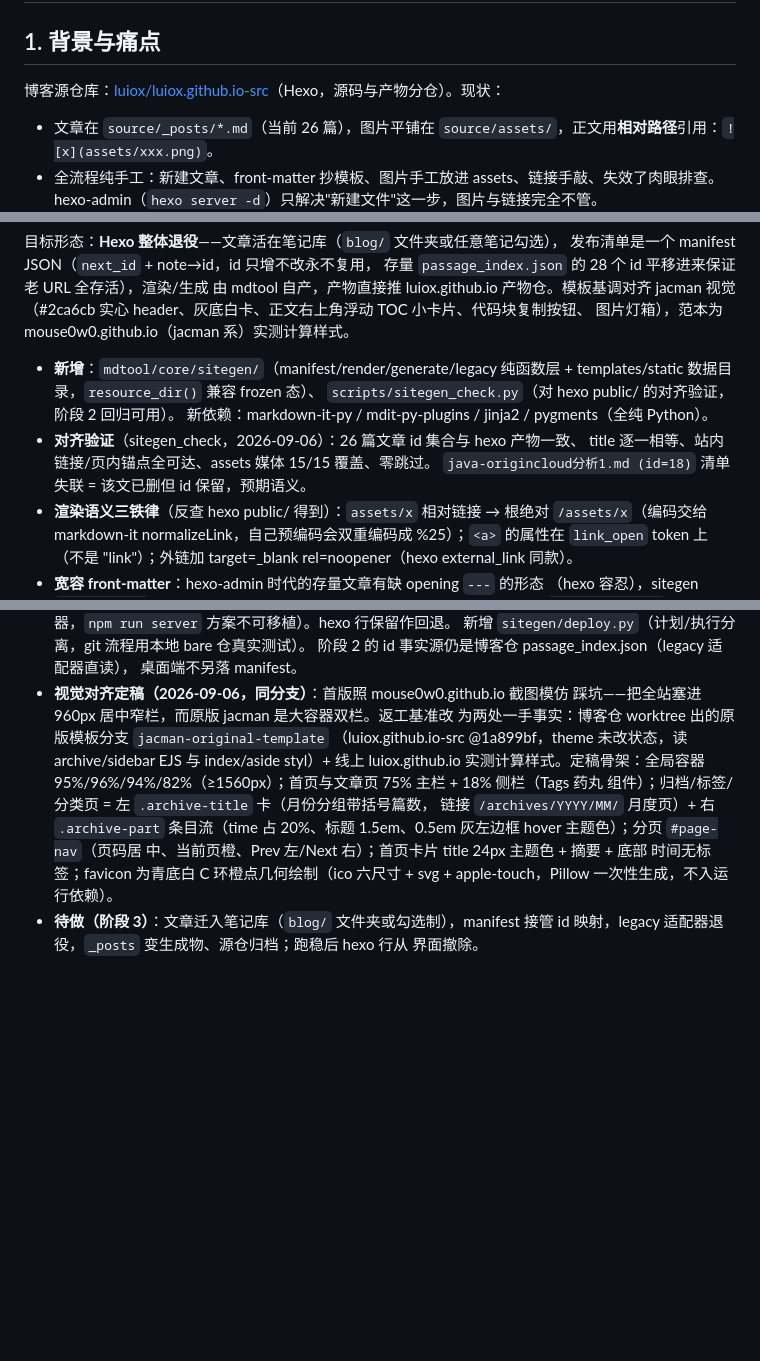
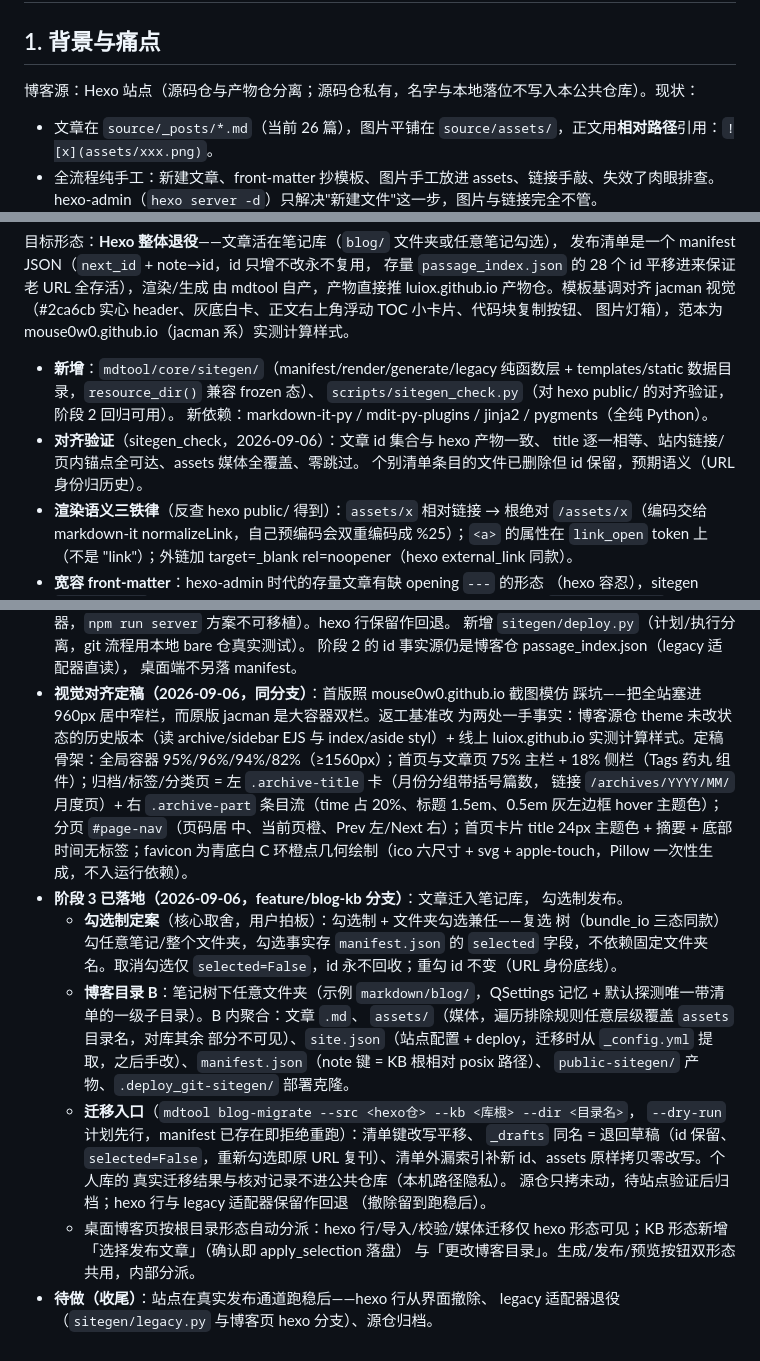
Before and after one commit to luiox/mdtool, a Markdown page: docs/博客文章管理规划.md, 3 parts joined by grey strips. Rendered like a GitHub page; blank space fills up the shorter version.

Commit message:
docs: 阶段3落地记录——勾选制定案、博客目录 B 布局；规范补博客形态豁免

```diff
--- a/docs/博客文章管理规划.md
+++ b/docs/博客文章管理规划.md
@@ -2,7 +2,7 @@
 
 ## 1. 背景与痛点
 
-博客源仓库：[luiox/luiox.github.io-src](https://github.com/luiox/luiox.github.io-src)（Hexo，源码与产物分仓）。现状：
+博客源：Hexo 站点（源码仓与产物仓分离；源码仓私有，名字与本地落位不写入本公共仓库）。现状：
 
 - 文章在 `source/_posts/*.md`（当前 26 篇），图片平铺在 `source/assets/`，正文用**相对路径**引用：`![x](assets/xxx.png)`。
 - 全流程纯手工：新建文章、front-matter 抄模板、图片手工放进 assets、链接手敲、失效了肉眼排查。hexo-admin（`hexo server -d`）只解决"新建文件"这一步，图片与链接完全不管。
@@ -105,9 +105,9 @@
   templates/static 数据目录，`resource_dir()` 兼容 frozen 态）、
   `scripts/sitegen_check.py`（对 hexo public/ 的对齐验证，阶段 2 回归可用）。
   新依赖：markdown-it-py / mdit-py-plugins / jinja2 / pygments（全纯 Python）。
-- **对齐验证**（sitegen_check，2026-09-06）：26 篇文章 id 集合与 hexo 产物一致、
-  title 逐一相等、站内链接/页内锚点全可达、assets 媒体 15/15 覆盖、零跳过。
-  `java-origincloud分析1.md (id=18)` 清单失联 = 该文已删但 id 保留，预期语义。
+- **对齐验证**（sitegen_check，2026-09-06）：文章 id 集合与 hexo 产物一致、
+  title 逐一相等、站内链接/页内锚点全可达、assets 媒体全覆盖、零跳过。
+  个别清单条目的文件已删除但 id 保留，预期语义（URL 身份归历史）。
 - **渲染语义三铁律**（反查 hexo public/ 得到）：`assets/x` 相对链接 → 根绝对
   `/assets/x`（编码交给 markdown-it normalizeLink，自己预编码会双重编码成
   %25）；`<a>` 的属性在 `link_open` token 上（不是 "link"）；外链加
@@ -130,8 +130,7 @@
   桌面端不另落 manifest。
 - **视觉对齐定稿（2026-09-06，同分支）**：首版照 mouse0w0.github.io 截图模仿
   踩坑——把全站塞进 960px 居中窄栏，而原版 jacman 是大容器双栏。返工基准改
-  为两处一手事实：博客仓 worktree 出的原版模板分支 `jacman-original-template`
-  （luiox.github.io-src @1a899bf，theme 未改状态，读 archive/sidebar EJS 与
+  为两处一手事实：博客源仓 theme 未改状态的历史版本（读 archive/sidebar EJS 与
   index/aside styl）+ 线上 luiox.github.io 实测计算样式。定稿骨架：全局容器
   95%/96%/94%/82%（≥1560px）；首页与文章页 75% 主栏 + 18% 侧栏（Tags 药丸
   组件）；归档/标签/分类页 = 左 `.archive-title` 卡（月份分组带括号篇数，
@@ -140,6 +139,27 @@
   中、当前页橙、Prev 左/Next 右）；首页卡片 title 24px 主题色 + 摘要 + 底部
   时间无标签；favicon 为青底白 C 环橙点几何绘制（ico 六尺寸 + svg +
   apple-touch，Pillow 一次性生成，不入运行依赖）。
-- **待做（阶段 3）**：文章迁入笔记库（`blog/` 文件夹或勾选制），manifest 接管
-  id 映射，legacy 适配器退役，`_posts` 变生成物、源仓归档；跑稳后 hexo 行从
-  界面撤除。
+- **阶段 3 已落地（2026-09-06，feature/blog-kb 分支）**：文章迁入笔记库，
+  勾选制发布。
+  - **勾选制定案**（核心取舍，用户拍板）：勾选制 + 文件夹勾选兼任——复选
+    树（bundle_io 三态同款）勾任意笔记/整个文件夹，勾选事实存
+    `manifest.json` 的 `selected` 字段，不依赖固定文件夹名。取消勾选仅
+    `selected=False`，id 永不回收；重勾 id 不变（URL 身份底线）。
+  - **博客目录 B**：笔记树下任意文件夹（示例 `markdown/blog/`，QSettings
+    记忆 + 默认探测唯一带清单的一级子目录）。B 内聚合：文章 `.md`、
+    `assets/`（媒体，遍历排除规则任意层级覆盖 `assets` 目录名，对库其余
+    部分不可见）、`site.json`（站点配置 + deploy，迁移时从 `_config.yml`
+    提取，之后手改）、`manifest.json`（note 键 = KB 根相对 posix 路径）、
+    `public-sitegen/` 产物、`.deploy_git-sitegen/` 部署克隆。
+  - **迁移入口**（`mdtool blog-migrate --src <hexo仓> --kb <库根> --dir <目录名>`，
+    `--dry-run` 计划先行，manifest 已存在即拒绝重跑）：清单键改写平移、
+    `_drafts` 同名 = 退回草稿（id 保留、`selected=False`，重新勾选即原
+    URL 复刊）、清单外漏索引补新 id、assets 原样拷贝零改写。个人库的
+    真实迁移结果与核对记录不进公共仓库（本机路径隐私）。
+    源仓只拷未动，待站点验证后归档；hexo 行与 legacy 适配器保留作回退
+    （撤除留到跑稳后）。
+  - 桌面博客页按根目录形态自动分派：hexo 行/导入/校验/媒体迁移仅 hexo
+    形态可见；KB 形态新增「选择发布文章」（确认即 apply_selection 落盘）
+    与「更改博客目录」。生成/发布/预览按钮双形态共用，内部分派。
+- **待做（收尾）**：站点在真实发布通道跑稳后——hexo 行从界面撤除、
+  legacy 适配器退役（`sitegen/legacy.py` 与博客页 hexo 分支）、源仓归档。
```
Also changed, not shown: other parts of docs/博客文章管理规划.md (+1 -1 lines), docs/知识库规范.md (+6 -0 lines).
